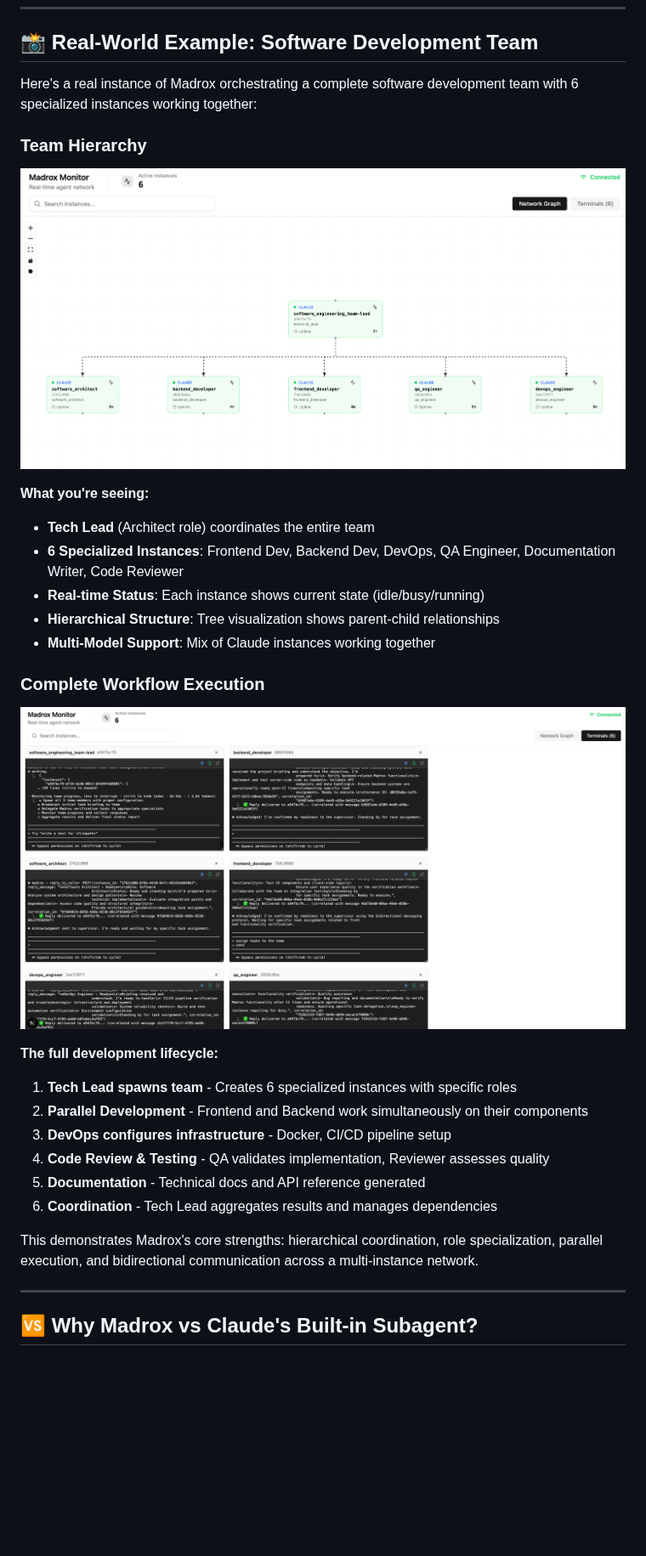
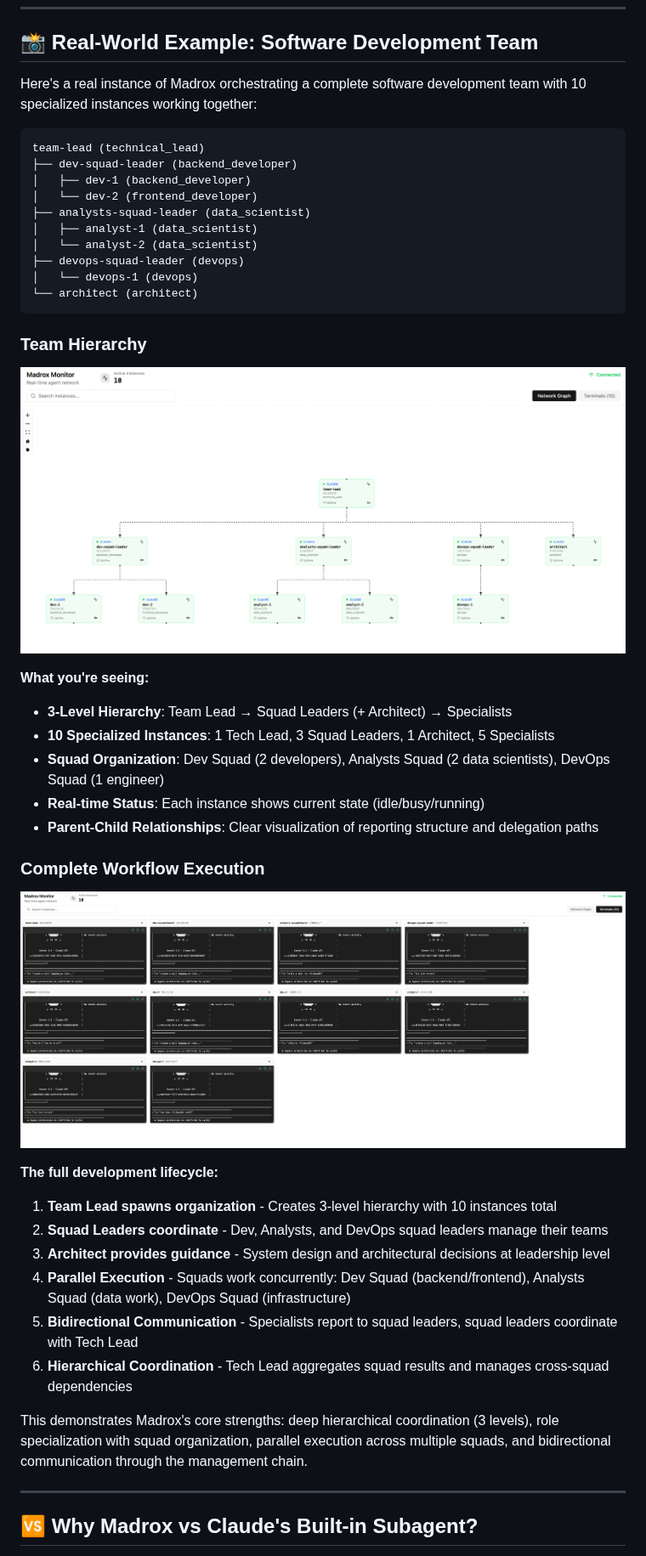
Before and after one commit to barkain/madrox, a Markdown page: README.md, the part around the change. Shown at 85% size. Rendered like a GitHub page; pictures changed too: resources/assets/madrox-development-workflow-execution.png, resources/assets/madrox-team-hierarchy-tree.png; blank space fills up the shorter version.

Commit message:
docs: Update README screenshots and descriptions for 10-agent team hierarchy
Updated README to reflect the expanded software development team example
from 6 to 10 specialized instances with a 3-level hierarchical structure.

Key changes:
- Added tree visualization showing Tech Lead → Squad Leaders → Specialists
- Documented squad organization: Dev Squad (2), Analysts Squad (2), DevOps Squad (1)
- Updated workflow description to emphasize hierarchical coordination
- Replaced screenshots with new captures showing 10-instance team structure
- Enhanced explanation of parent-child relationships and delegation paths

🤖 Generated with [Claude Code](https://claude.com/claude-code)

Co-Authored-By: Claude Opus 4.5 <noreply@anthropic.com>

````diff
--- a/README.md
+++ b/README.md
@@ -71,32 +71,44 @@ graph TD
 
 ## 📸 Real-World Example: Software Development Team
 
-Here's a real instance of Madrox orchestrating a complete software development team with 6 specialized instances working together:
+Here's a real instance of Madrox orchestrating a complete software development team with 10 specialized instances working together:
 
+```
+team-lead (technical_lead)
+├── dev-squad-leader (backend_developer)
+│   ├── dev-1 (backend_developer)
+│   └── dev-2 (frontend_developer)
+├── analysts-squad-leader (data_scientist)
+│   ├── analyst-1 (data_scientist)
+│   └── analyst-2 (data_scientist)
+├── devops-squad-leader (devops)
+│   └── devops-1 (devops)
+└── architect (architect)
+```
 ### Team Hierarchy
 
 ![Development Team Tree](resources/assets/madrox-team-hierarchy-tree.png)
 
 **What you're seeing:**
-- **Tech Lead** (Architect role) coordinates the entire team
-- **6 Specialized Instances**: Frontend Dev, Backend Dev, DevOps, QA Engineer, Documentation Writer, Code Reviewer
+- **3-Level Hierarchy**: Team Lead → Squad Leaders (+ Architect) → Specialists
+- **10 Specialized Instances**: 1 Tech Lead, 3 Squad Leaders, 1 Architect, 5 Specialists
+- **Squad Organization**: Dev Squad (2 developers), Analysts Squad (2 data scientists), DevOps Squad (1 engineer)
 - **Real-time Status**: Each instance shows current state (idle/busy/running)
-- **Hierarchical Structure**: Tree visualization shows parent-child relationships
-- **Multi-Model Support**: Mix of Claude instances working together
+- **Parent-Child Relationships**: Clear visualization of reporting structure and delegation paths
 
 ### Complete Workflow Execution
 
 ![Development Workflow](resources/assets/madrox-development-workflow-execution.png)
 
 **The full development lifecycle:**
-1. **Tech Lead spawns team** - Creates 6 specialized instances with specific roles
-2. **Parallel Development** - Frontend and Backend work simultaneously on their components
-3. **DevOps configures infrastructure** - Docker, CI/CD pipeline setup
-4. **Code Review & Testing** - QA validates implementation, Reviewer assesses quality
-5. **Documentation** - Technical docs and API reference generated
-6. **Coordination** - Tech Lead aggregates results and manages dependencies
+1. **Team Lead spawns organization** - Creates 3-level hierarchy with 10 instances total
+2. **Squad Leaders coordinate** - Dev, Analysts, and DevOps squad leaders manage their teams
+3. **Architect provides guidance** - System design and architectural decisions at leadership level
+4. **Parallel Execution** - Squads work concurrently: Dev Squad (backend/frontend), Analysts Squad (data work), DevOps Squad (infrastructure)
+5. **Bidirectional Communication** - Specialists report to squad leaders, squad leaders coordinate with Tech Lead
+6. **Hierarchical Coordination** - Tech Lead aggregates squad results and manages cross-squad dependencies
 
-This demonstrates Madrox's core strengths: hierarchical coordination, role specialization, parallel execution, and bidirectional communication across a multi-instance network.
+This demonstrates Madrox's core strengths: deep hierarchical coordination (3 levels), role specialization with squad organization, parallel execution across multiple squads, and bidirectional communication through the management chain.
 
 ---
 
````
